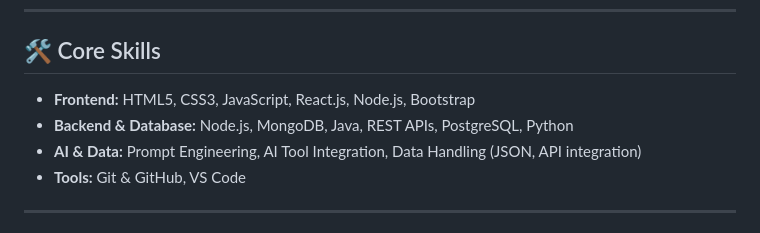
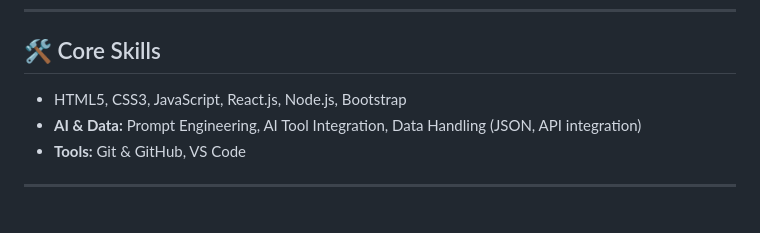
Before and after one commit to kakadekiran7875/portfoliwebsite, a Markdown page: README.md, the part around the change. Rendered like a GitHub page.

Commit message:
Docs: Consolidate core skills list in README.md

```diff
--- a/README.md
+++ b/README.md
@@ -33,8 +33,7 @@ I'm a **Computer Engineering student at SPPU Pune (2023–2027)** passionate abo
 
 ## 🛠️ Core Skills
 
-- **Frontend:** HTML5, CSS3, JavaScript, React.js, Node.js, Bootstrap
-- **Backend & Database:** Node.js, MongoDB, Java, REST APIs, PostgreSQL, Python
+- HTML5, CSS3, JavaScript, React.js, Node.js, Bootstrap
 - **AI & Data:** Prompt Engineering, AI Tool Integration, Data Handling (JSON, API integration)
 - **Tools:** Git & GitHub, VS Code
 
```
